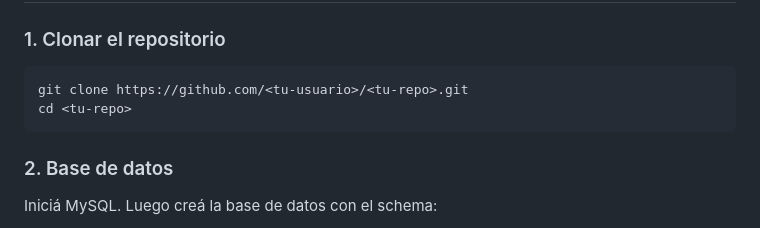
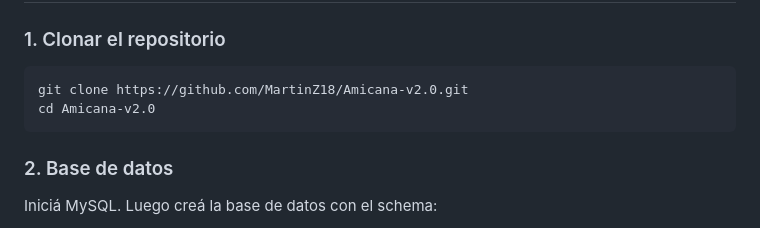
Before and after one commit to MartinZ18/Amicana-v2.0, a Markdown page: README.md, the part around one of its changes. Drawn GitHub-style.

Commit message:
Add tech stack badges and fix clone URL in README

````diff
--- a/README.md
+++ b/README.md
@@ -50,8 +70,8 @@ Sistema integral de administración académica para el Instituto Cultural Argent
 ### 1. Clonar el repositorio
 
 ```bash
-git clone https://github.com/<tu-usuario>/<tu-repo>.git
-cd <tu-repo>
+git clone https://github.com/MartinZ18/Amicana-v2.0.git
+cd Amicana-v2.0
 ```
 
 ### 2. Base de datos
````
Also changed, not shown: other parts of README.md (+20 -0 lines).
